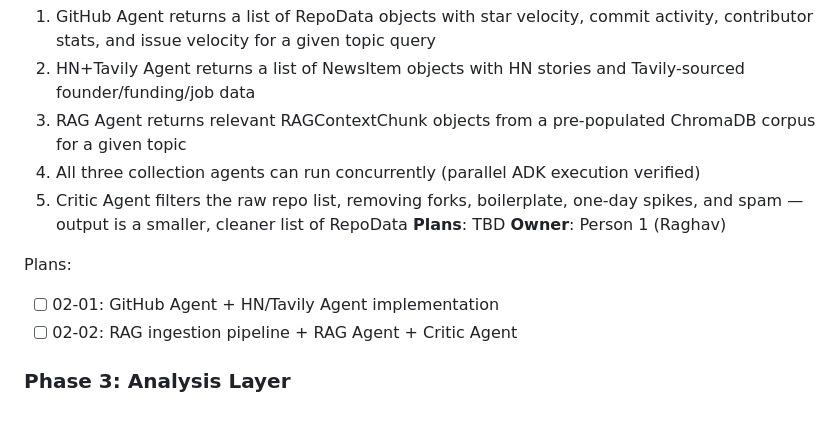
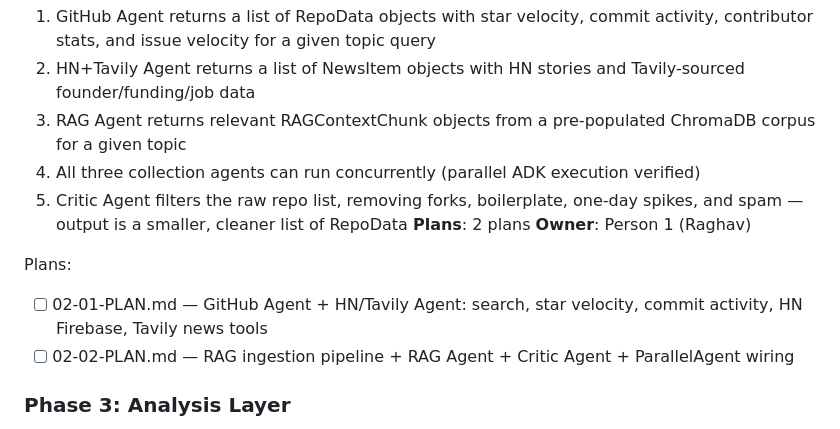
Before and after one commit to sins42/better-call-scout, a Markdown page: .planning/ROADMAP.md, the part around the change. Drawn GitHub-style.

Commit message:
docs(02): create collection layer phase plans

```diff
--- a/.planning/ROADMAP.md
+++ b/.planning/ROADMAP.md
@@ -43,12 +43,12 @@ Plans:
   3. RAG Agent returns relevant RAGContextChunk objects from a pre-populated ChromaDB corpus for a given topic
   4. All three collection agents can run concurrently (parallel ADK execution verified)
   5. Critic Agent filters the raw repo list, removing forks, boilerplate, one-day spikes, and spam — output is a smaller, cleaner list of RepoData
-**Plans**: TBD
+**Plans**: 2 plans
 **Owner**: Person 1 (Raghav)
 
 Plans:
-- [ ] 02-01: GitHub Agent + HN/Tavily Agent implementation
-- [ ] 02-02: RAG ingestion pipeline + RAG Agent + Critic Agent
+- [ ] 02-01-PLAN.md — GitHub Agent + HN/Tavily Agent: search, star velocity, commit activity, HN Firebase, Tavily news tools
+- [ ] 02-02-PLAN.md — RAG ingestion pipeline + RAG Agent + Critic Agent + ParallelAgent wiring
 
 ### Phase 3: Analysis Layer
 **Goal**: Three analyst perspectives produce critic-refined, structured hypotheses with supporting visualizations
```
Also changed, not shown: 2 other files.
